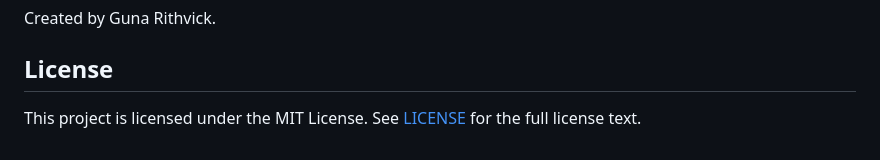
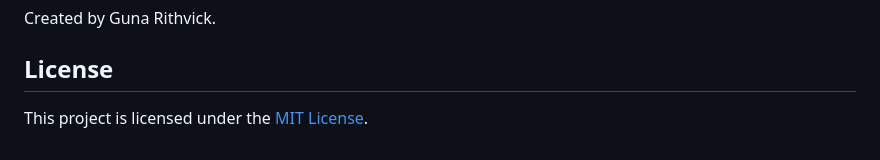
Before and after one commit to gunargrithvick/urban-flame, a Markdown page: README.md, the part around the change. Drawn GitHub-style.

Commit message:
Update license section to include link formatting

```diff
--- a/README.md
+++ b/README.md
@@ -469,4 +469,4 @@ Created by Guna Rithvick.
 
 ## License
 
-This project is licensed under the MIT License. See [LICENSE](LICENSE) for the full license text.
+This project is licensed under the [MIT License](LICENSE).
```
